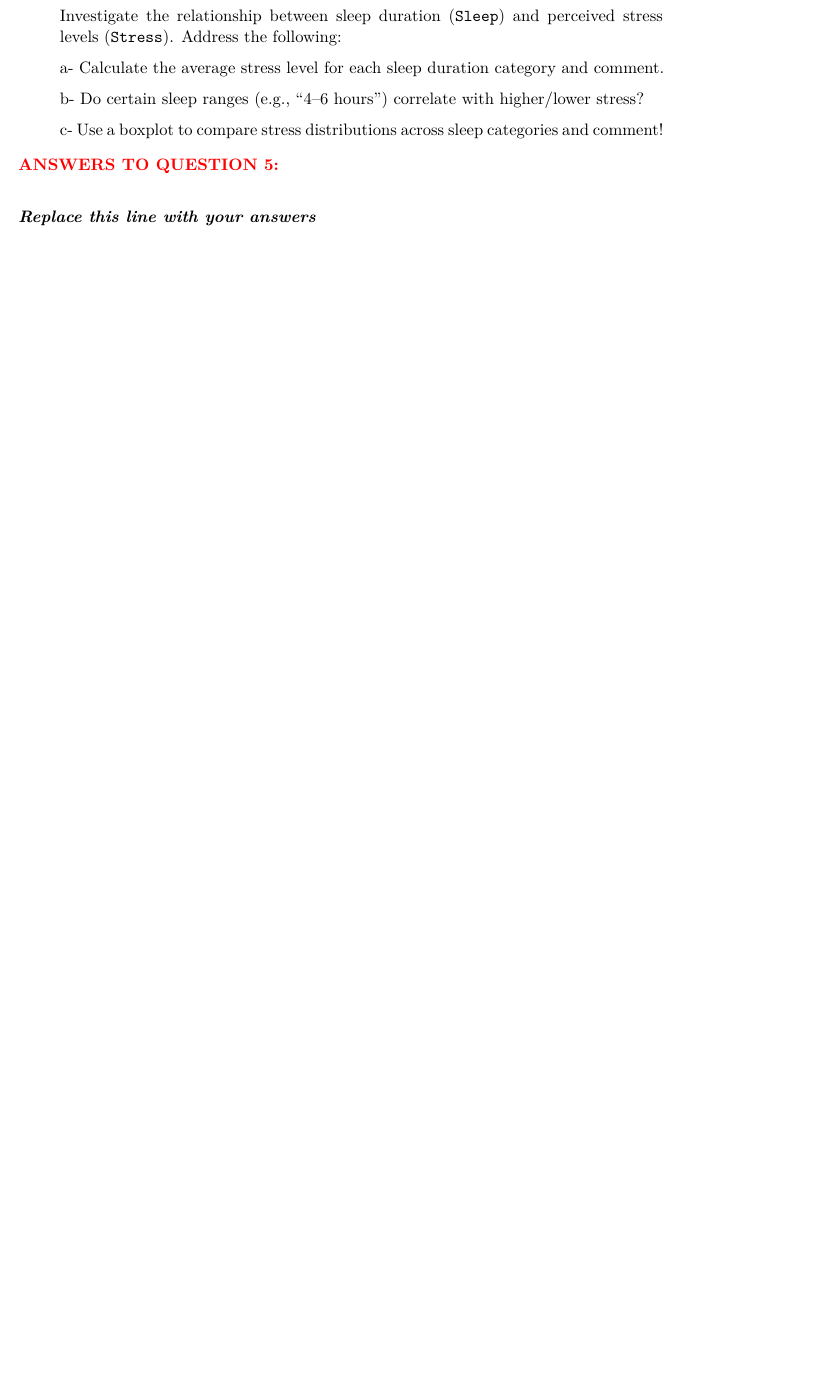
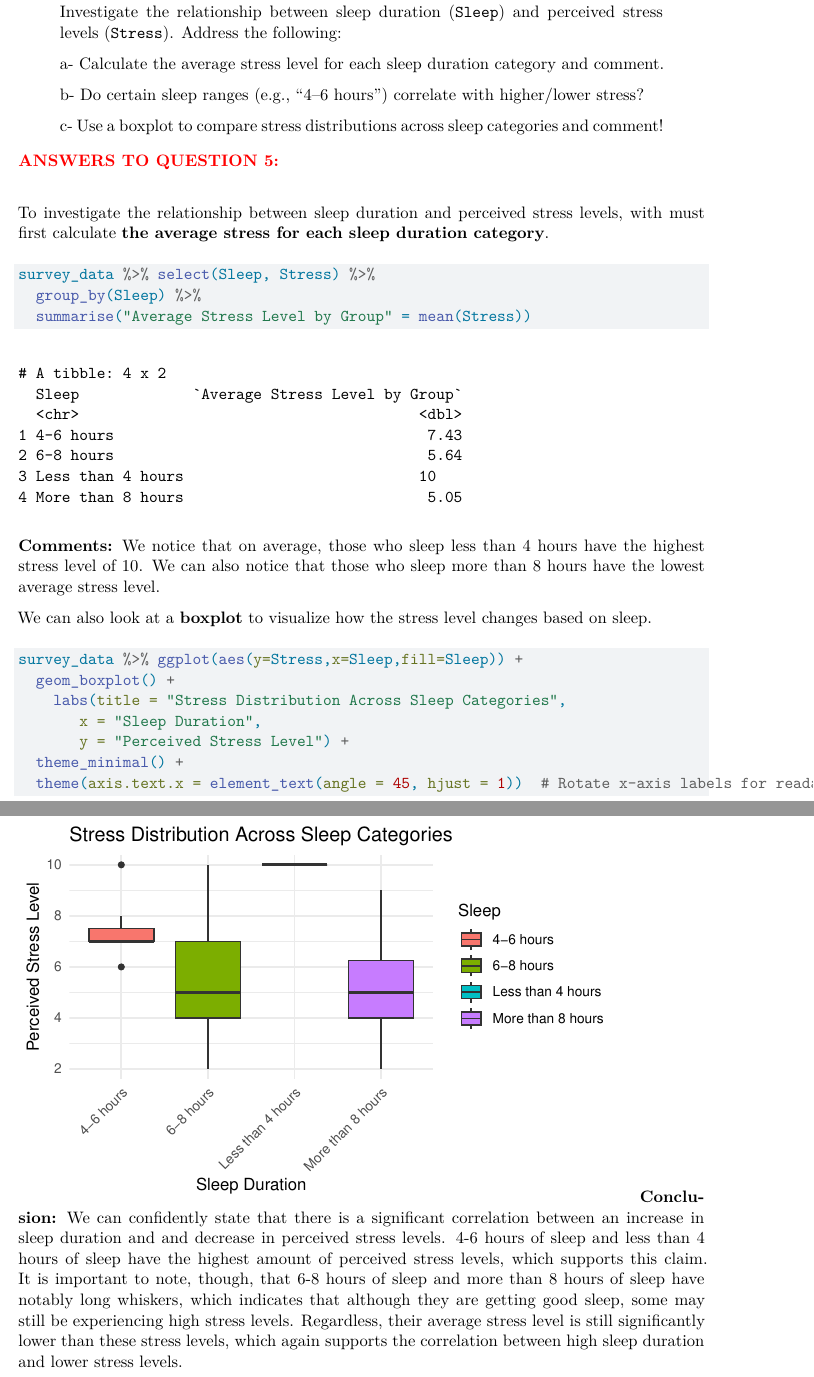
Before and after one commit to kbarker223/PSTAT-100-Minis, a Quarto document (MP1.qmd): part of page 7 of 12 before the commit and two parts of pages 8 and 9 of 14 after it, the two joined at a grey line, cut so that both start at the same text, the shorter picture padded with empty space. Rendered offline with R 4.5, knitr and Pandoc in place of Quarto, then LaTeX, with nearby package versions; some code elsewhere in the file could not run offline.

Commit message:
Update MP1.qmd
Answered question 4 and 5

````diff
--- a/MP1.qmd
+++ b/MP1.qmd
@@ -188,7 +200,31 @@ c- Use a boxplot to compare stress distributions across sleep categories and com
 
 `r bfcolor("ANSWERS TO QUESTION 5:", "red")`\
 
-***Replace this line with your answers***\
+To investigate the relationship between sleep duration and perceived stress levels, with must first calculate **the average stress for each sleep duration category**.
+```{r}
+
+survey_data %>% select(Sleep, Stress) %>%
+  group_by(Sleep) %>%
+  summarise("Average Stress Level by Group" = mean(Stress))
+```
+
+**Comments:** We notice that on average, those who sleep less than 4 hours have the highest stress level of 10. We can also notice that those who sleep more than 8 hours have the lowest average stress level.
+
+We can also look at a **boxplot** to visualize how the stress level changes based on sleep.
+```{r}
+
+
+survey_data %>% ggplot(aes(y=Stress,x=Sleep,fill=Sleep)) +
+  geom_boxplot() +
+    labs(title = "Stress Distribution Across Sleep Categories",
+       x = "Sleep Duration",
+       y = "Perceived Stress Level") +
+  theme_minimal() +
+  theme(axis.text.x = element_text(angle = 45, hjust = 1))  # Rotate x-axis labels for readability
+
+```
+**Conclusion:** We can confidently state that there is a significant correlation between an increase in sleep duration and and decrease in perceived stress levels. 4-6 hours of sleep and less than 4 hours of sleep have the highest amount of perceived stress levels, which supports this claim. It is important to note, though, that 6-8 hours of sleep and more than 8  hours of sleep have notably long whiskers, which indicates that although they are getting good sleep, some may still be experiencing high stress levels. Regardless, their average stress level is still significantly lower than these stress levels, which again supports the correlation between high sleep duration and lower stress levels.
+
 
 \newpage
 
````
Also changed, not shown: MP1.qmd (19 more changed lines).
